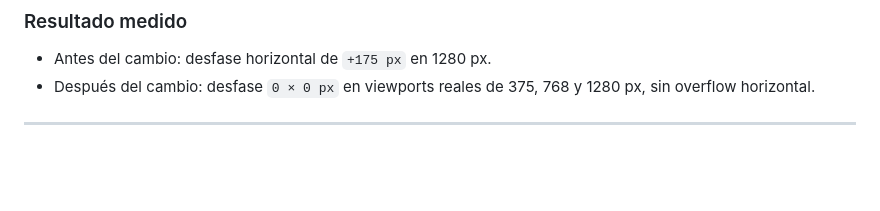
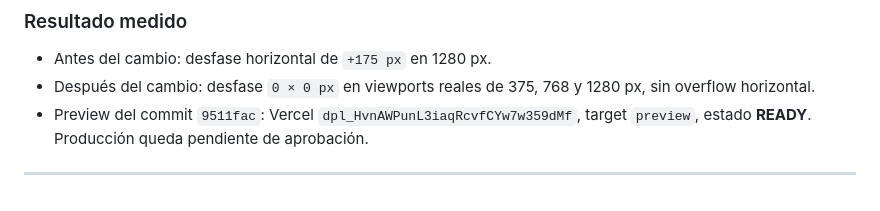
Before and after one commit to gcessar/tr4iner-funnels, a Markdown page: BITACORA.md, the part around the change. GitHub-like rendering; blank space fills up the shorter version.

Commit message:
docs(bitacora): registrar preview del play centrado

```diff
--- a/BITACORA.md
+++ b/BITACORA.md
@@ -1554,6 +1554,9 @@ aunque la regla pareciera correcta.
 - Antes del cambio: desfase horizontal de `+175 px` en 1280 px.
 - Después del cambio: desfase `0 × 0 px` en viewports reales de 375, 768 y
   1280 px, sin overflow horizontal.
+- Preview del commit `9511fac`: Vercel
+  `dpl_HvnAWPunL3iaqRcvfCYw7w359dMf`, target `preview`, estado **READY**.
+  Producción queda pendiente de aprobación.
 
 ---
 
```
